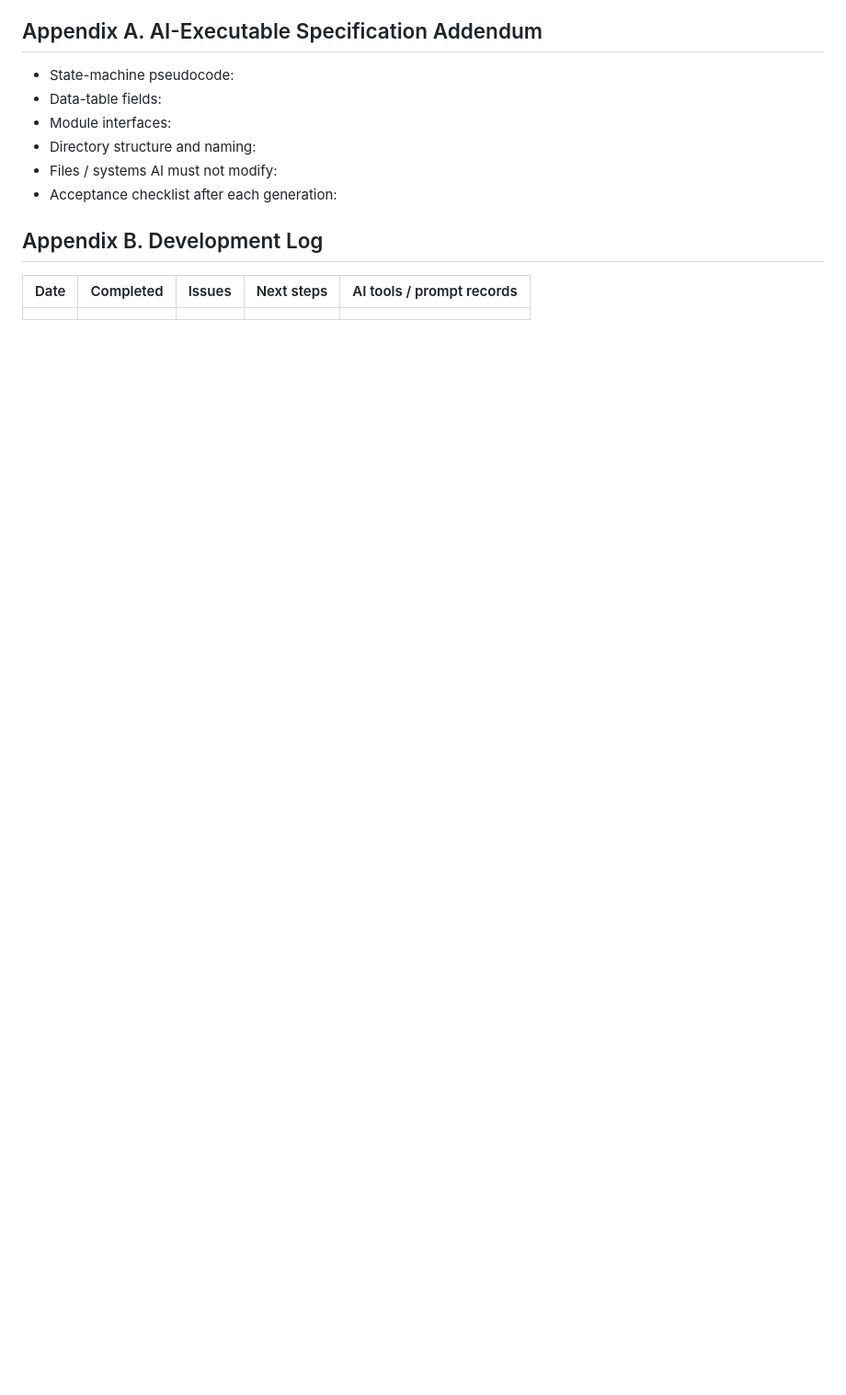
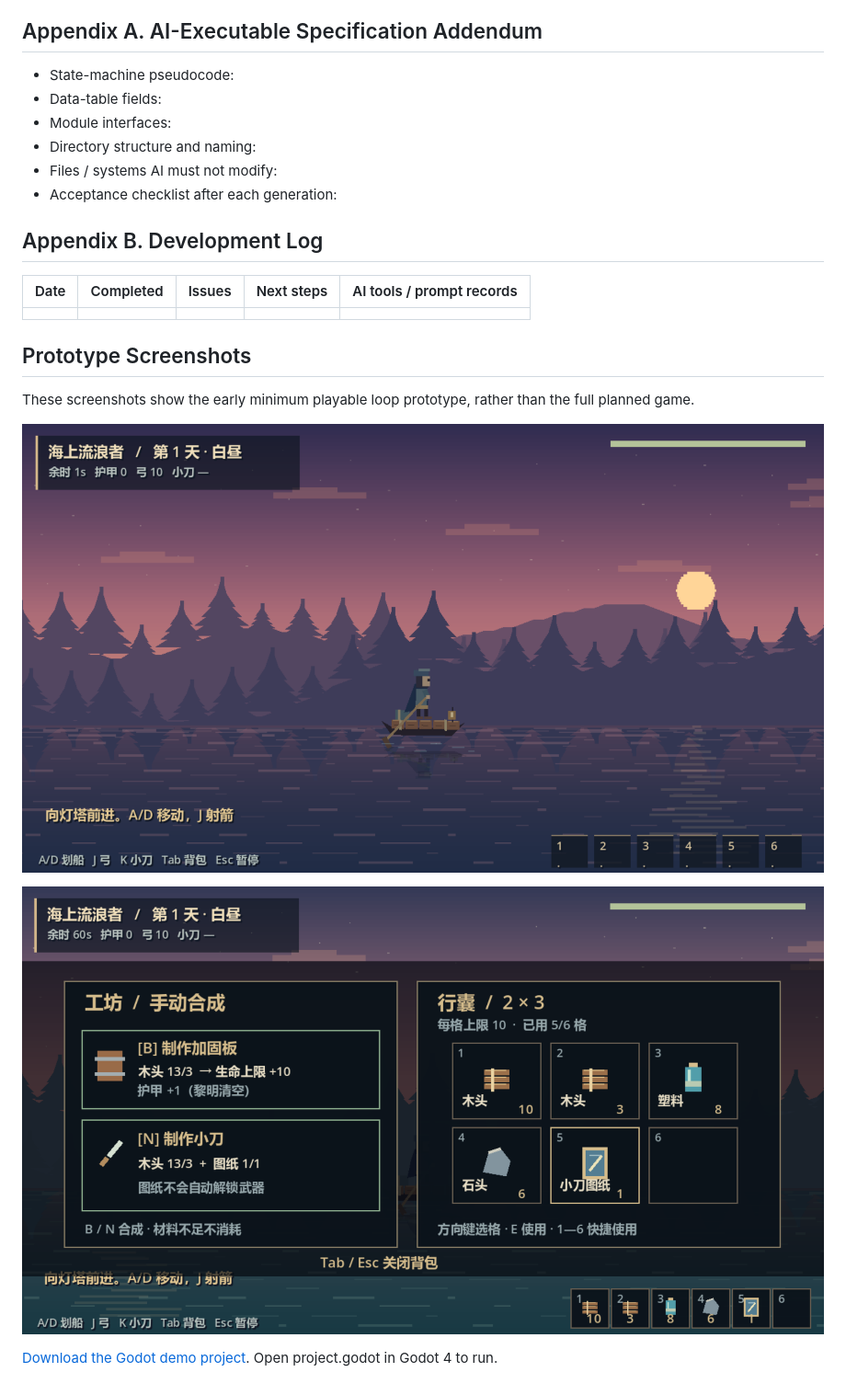
Before and after one commit to sgy20050612-spec/Games, a Markdown page: sea_drifter/docs/Design_Plan_EN.md, the part around the change. Shown at 92% size. GitHub-like rendering; pictures changed too: sea_drifter/docs/images/demo-daytime.png (added), sea_drifter/docs/images/demo-inventory.png (added); blank space fills up the shorter version.

```diff
--- a/sea_drifter/docs/Design_Plan_EN.md
+++ b/sea_drifter/docs/Design_Plan_EN.md
@@ -385,3 +385,14 @@ States: `Day → Dusk → Night → Result → NextDay / GameOver / Victory / Ex
 | Date | Completed | Issues | Next steps | AI tools / prompt records |
 | --- | --- | --- | --- | --- |
 | | | | | |
+
+
+## Prototype Screenshots
+
+These screenshots show the early minimum playable loop prototype, rather than the full planned game.
+
+![Daytime exploration](images/demo-daytime.png)
+
+![Inventory and manual crafting](images/demo-inventory.png)
+
+[Download the Godot demo project](../downloads/Sea_Drifter_Demo.zip). Open project.godot in Godot 4 to run.
```
Also changed, not shown: sea_drifter/README.md (+12 -0 lines), sea_drifter/docs/策划方案.md (+10 -0 lines), 1 other file.
